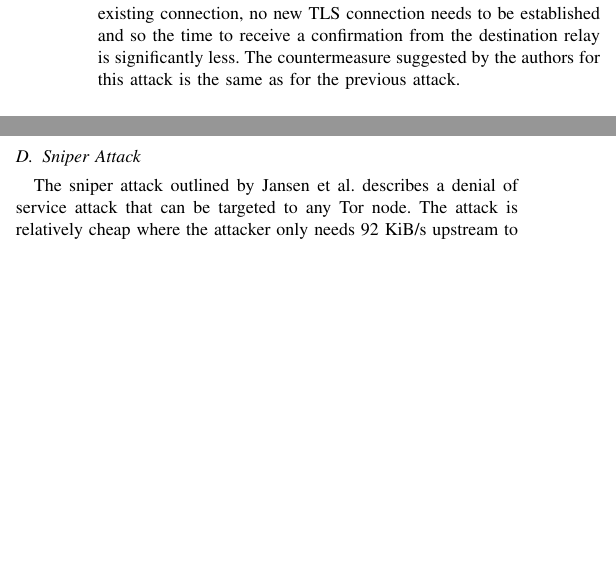
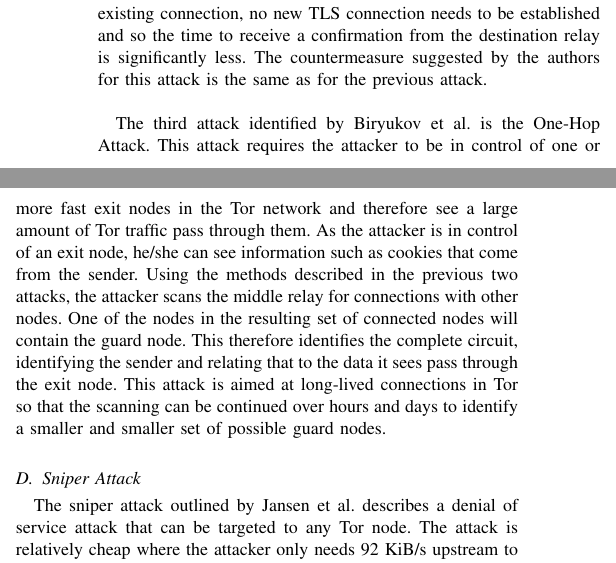
Before and after one commit to kurtmc/compsci_726, a LaTeX paper (report.tex): two parts of the columns of page 2 of 3, joined at a grey line, cut so that both start at the same text, the shorter picture padded with empty space. Compiled offline with pdfLaTeX.

Commit message:
wrote more

```diff
--- a/report.tex
+++ b/report.tex
@@ -58,7 +58,9 @@ The attacks identified that involve these guard selection strategies include:
 \subsection{Tor Scanning Attacks}
 \citeauthor{biryukov2012torscan} propose four different scanning attacks on Tor to reduce anonymity. The first attack exposes existing TLS connections a particular Tor relay has with other relays by scanning the Tor relay in question. As Tor uses canonical connections, i.e. reuses already open connections when another connection is requested, it is possible to identify existing connections between relays. When sending a \texttt{RELAY EXTEND} cell, the destination fingerprint and IP must be specified. In the case that a connection already exists, the IP is ignored and the existing connection is used. A \texttt{RELAY EXTENDED} cell is then returned back to the origin relay to confirm. If the two relays do not have an existing connection, a new one is attempted to be created using the provided IP address. If the IP address specifies an unreachable port, the connection is refused and a \texttt{DESTROY} cell is returned. Using this information, attackers can send \texttt{RELAY EXTEND} cells to specific Tor relays, giving the fingerprint of the Tor relay in question and an unreachable port. Based on the type of cell that is returned, it can be determined whether the two relays had an existing connection open or not. The authors mention that a possible way to counteract this attack is to use both the fingerprint and IP address to identify a connection rather than just a fingerprint. However, this countermeasure opens Tor to denial of service attacks by exhausting the resources on a relay.\\
 
-The second attack identified by \citeauthor{biryukov2012torscan} uses the same tactics as above but uses timing information to detect whether a new connection had to be made, and this time sends a reachable port to connect to. In the case that the two relays did not have an existing connection, a TLS connection is set up which takes a significant and observable amount of time to do. In the case that there is an existing connection, no new TLS connection needs to be established and so the time to receive a confirmation from the destination relay is significantly less. The countermeasure suggested by the authors for this attack is the same as for the previous attack.
+The second attack identified by \citeauthor{biryukov2012torscan} uses the same tactics as above but uses timing information to detect whether a new connection had to be made, and this time sends a reachable port to connect to. In the case that the two relays did not have an existing connection, a TLS connection is set up which takes a significant and observable amount of time to do. In the case that there is an existing connection, no new TLS connection needs to be established and so the time to receive a confirmation from the destination relay is significantly less. The countermeasure suggested by the authors for this attack is the same as for the previous attack.\\
+
+The third attack identified by \citeauthor{biryukov2012torscan} is the One-Hop Attack. This attack requires the attacker to be in control of one or more fast exit nodes in the Tor network and therefore see a large amount of Tor traffic pass through them. As the attacker is in control of an exit node, he/she can see information such as cookies that come from the sender. Using the methods described in the previous two attacks, the attacker scans the middle relay for connections with other nodes. One of the nodes in the resulting set of connected nodes will contain the guard node. This therefore identifies the complete circuit, identifying the sender and relating that to the data it sees pass through the exit node. This attack is aimed at long-lived connections in Tor so that the scanning can be continued over hours and days to identify a smaller and smaller set of possible guard nodes.
 
 \subsection{Sniper Attack}
 The sniper attack outlined by \citeauthor{jansen2014sniper} describes a denial
```
